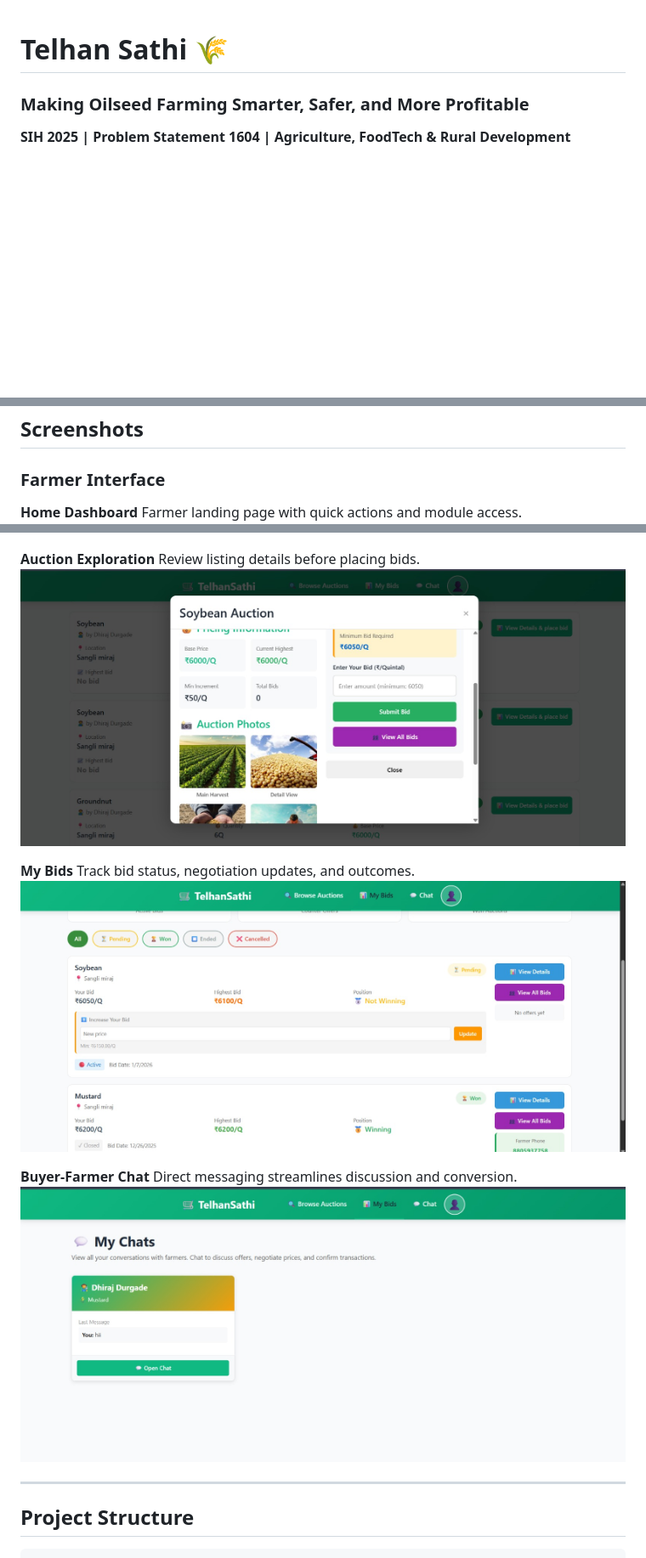
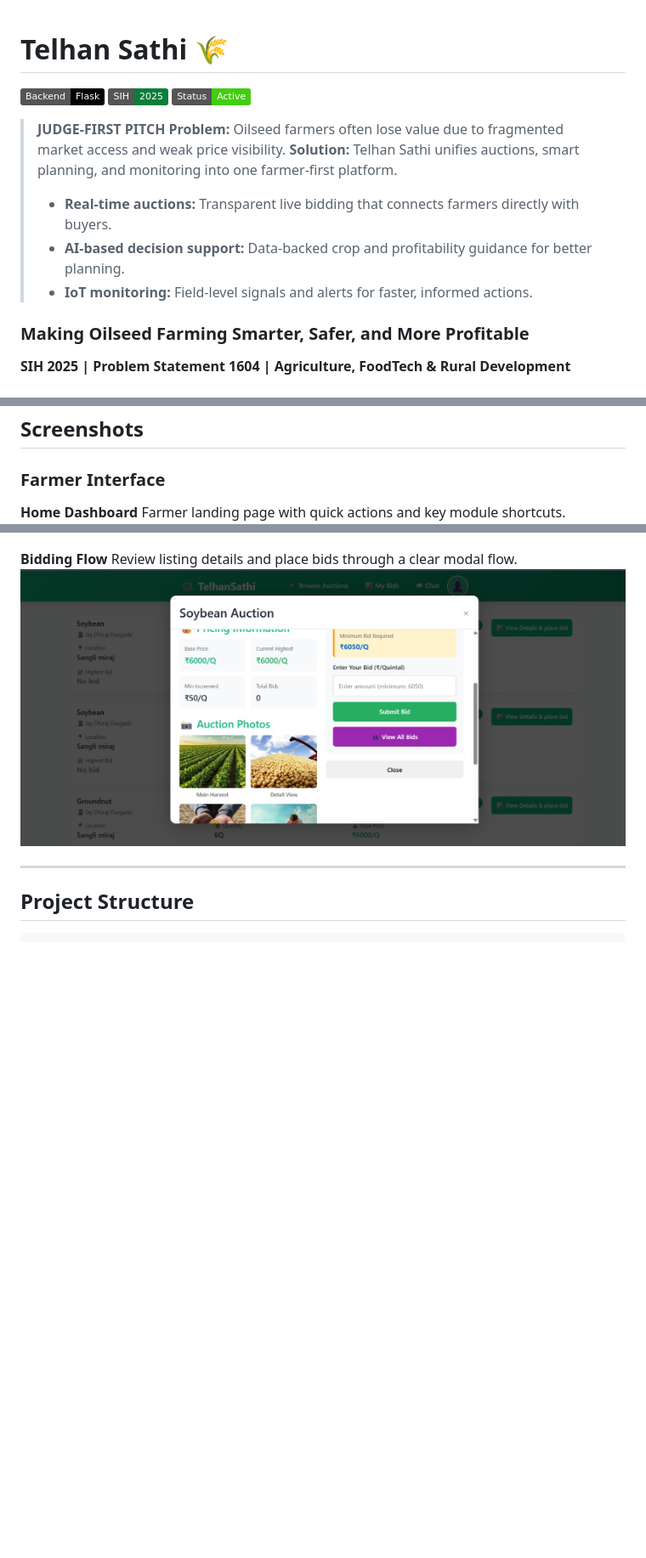
Before and after one commit to VishalGhuge111/TelhanSathi-SIH2025, a Markdown page: README.md, 3 parts joined by grey strips. Shown at 85% size. Rendered like a GitHub page; badges without logos; blank space fills up the shorter version.

Commit message:
Final README optimization

```diff
--- a/README.md
+++ b/README.md
@@ -1,4 +1,15 @@
 # Telhan Sathi 🌾
+
+![Flask](https://img.shields.io/badge/Backend-Flask-000000?logo=flask&logoColor=white)
+![SIH 2025](https://img.shields.io/badge/SIH-2025-0A7E3B)
+![Status](https://img.shields.io/badge/Status-Active-success)
+
+> **JUDGE-FIRST PITCH**
+> **Problem:** Oilseed farmers often lose value due to fragmented market access and weak price visibility.
+> **Solution:** Telhan Sathi unifies auctions, smart planning, and monitoring into one farmer-first platform.
+> - **Real-time auctions:** Transparent live bidding that connects farmers directly with buyers.
+> - **AI-based decision support:** Data-backed crop and profitability guidance for better planning.
+> - **IoT monitoring:** Field-level signals and alerts for faster, informed actions.
 
 ### Making Oilseed Farming Smarter, Safer, and More Profitable
 
@@ -70,7 +81,7 @@ It helps farmers move from uncertainty to better pricing outcomes with a practic
 ### Farmer Interface
 
 **Home Dashboard**
-Farmer landing page with quick actions and module access.
+Farmer landing page with quick actions and key module shortcuts.
 ![Home Page](documents/screenshots/home%20page.jpeg)
 
 **Auction Dashboard**
@@ -116,16 +103,8 @@ Centralized bidding activity and purchase overview.
 ![Buyer Dashboard](documents/screenshots/bidding%20dashboard%20buyer.jpeg)
 
-**Auction Exploration**
-Review listing details before placing bids.
+**Bidding Flow**
+Review listing details and place bids through a clear modal flow.
 ![View Auction Details](documents/screenshots/view%20auction%20details%20modal%20buyer.jpeg)
-
-**My Bids**
-Track bid status, negotiation updates, and outcomes.
-![My Bids Page](documents/screenshots/mybids%20page%20buyer.jpeg)
-
-**Buyer-Farmer Chat**
-Direct messaging streamlines discussion and conversion.
-![Chat with Farmer Buyer](documents/screenshots/chat%20with%20farmer%20page%20buyer.jpeg)
 
 ---
 
```
Also changed, not shown: other parts of README.md (+4 -28 lines).
